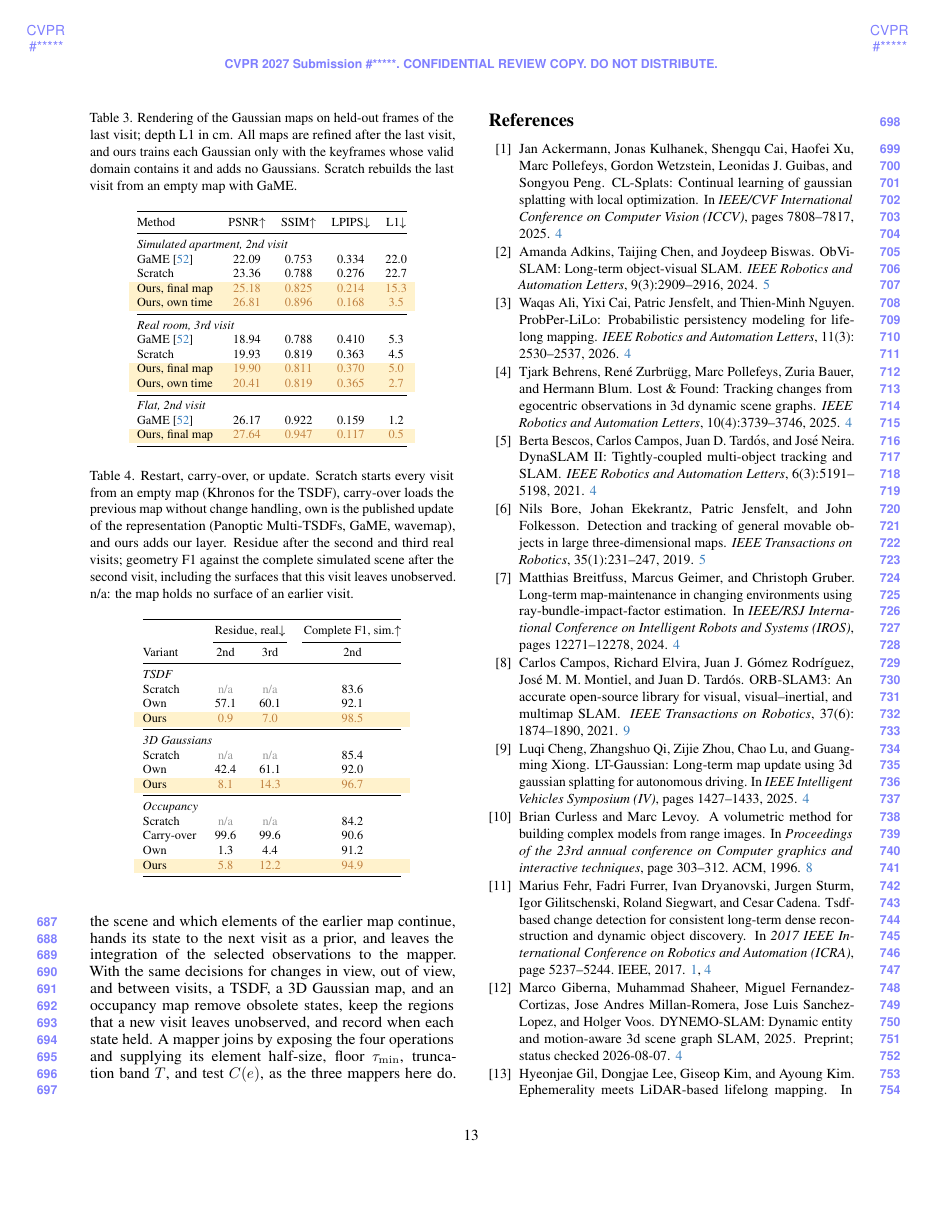
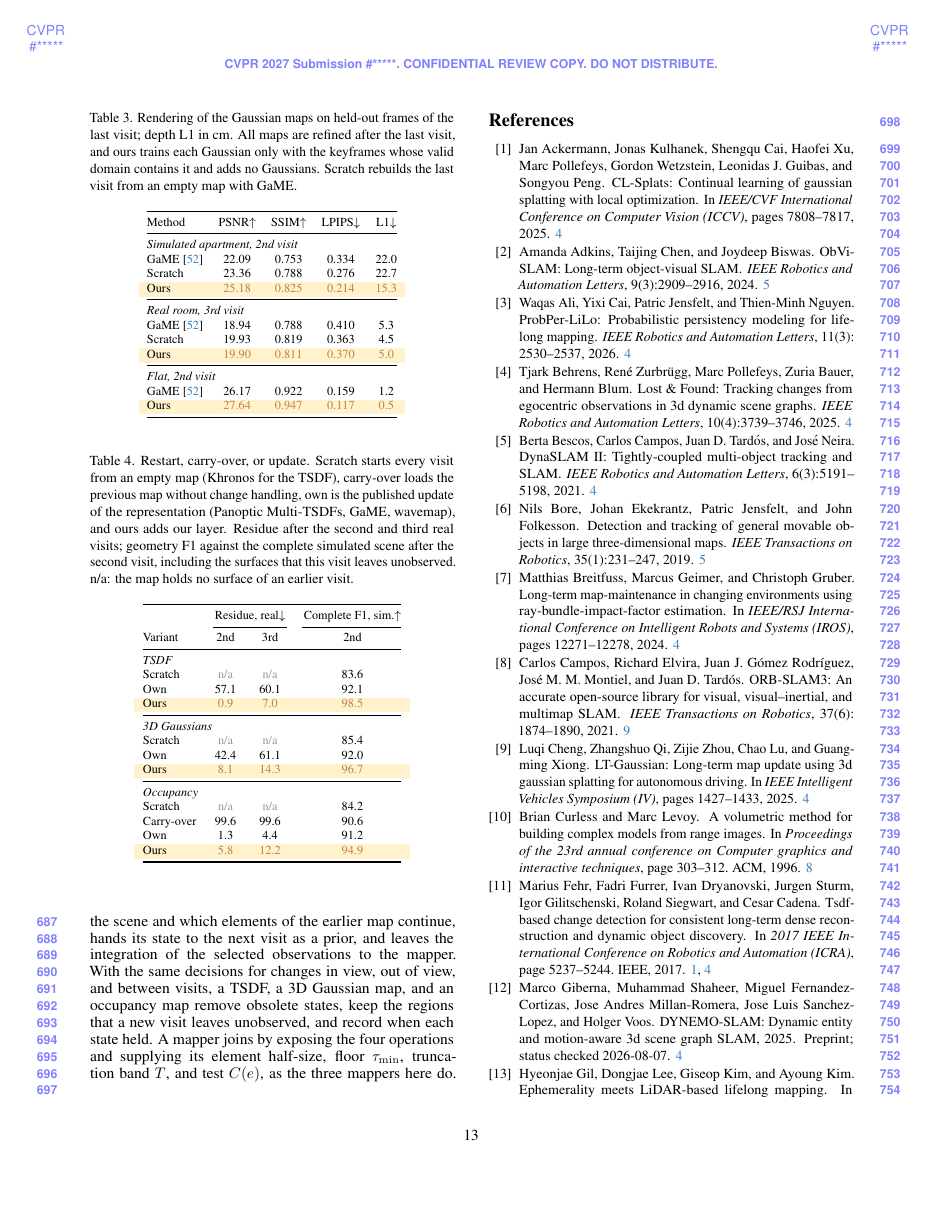
Before and after one commit to giltchcity/myncv---rpsl---daicma, a LaTeX paper (manuscript/main.tex, which reads manuscript/sec/5_experiments.tex): page 13 of 15. Compiled offline with pdfLaTeX.

Commit message:
Updates from Overleaf

```diff
--- a/manuscript/sec/5_experiments.tex
+++ b/manuscript/sec/5_experiments.tex
@@ -168,19 +168,16 @@ Method & PSNR$\uparrow$ & SSIM$\uparrow$ & LPIPS$\downarrow$ & L1$\downarrow$ \\
 \tgroup{5}{Simulated apartment, 2nd visit}
 GaME~\cite{yugay2026game} & 22.09 & 0.753 & 0.334 & 22.0 \\
 Scratch & 23.36 & 0.788 & 0.276 & 22.7 \\
-\rowcolor{oursbg} Ours, final map & \prov{25.18} & \prov{0.825} & \prov{0.214} & \prov{15.3} \\
-\rowcolor{oursbg} Ours, own time & \prov{26.81} & \prov{0.896} & \prov{0.168} & \prov{3.5} \\
+\rowcolor{oursbg} Ours & \prov{25.18} & \prov{0.825} & \prov{0.214} & \prov{15.3} \\
 \midrule
 \tgroup{5}{Real room, 3rd visit}
 GaME~\cite{yugay2026game} & 18.94 & 0.788 & 0.410 & 5.3 \\
 Scratch & 19.93 & 0.819 & 0.363 & 4.5 \\
-\rowcolor{oursbg} Ours, final map & \prov{19.90} & \prov{0.811} & \prov{0.370} & \prov{5.0} \\
-\rowcolor{oursbg} Ours, own time & \prov{20.41} & \prov{0.819} & \prov{0.365} & \prov{2.7} \\
-% PENDING Real own-time rendering: rerender after the lifetime fix (Gaussians of visit C attached to visit-A states).
+\rowcolor{oursbg} Ours & \prov{19.90} & \prov{0.811} & \prov{0.370} & \prov{5.0} \\
 \midrule
 \tgroup{5}{Flat, 2nd visit}
 GaME~\cite{yugay2026game} & 26.17 & 0.922 & 0.159 & 1.2 \\
-\rowcolor{oursbg} Ours, final map & \prov{27.64} & \prov{0.947} & \prov{0.117} & \prov{0.5} \\
+\rowcolor{oursbg} Ours & \prov{27.64} & \prov{0.947} & \prov{0.117} & \prov{0.5} \\
 \bottomrule
 \end{tabular}
 \end{table}
```
